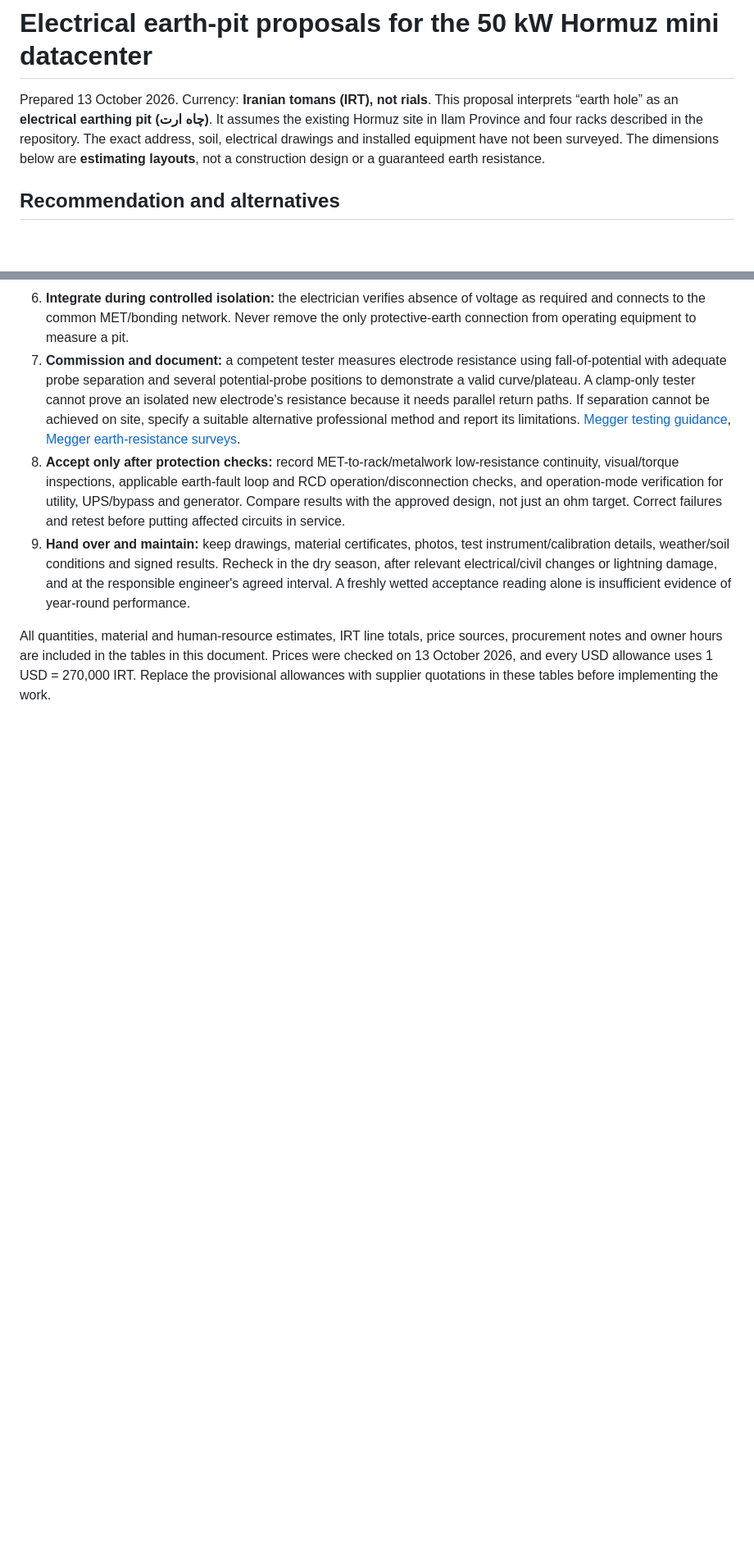
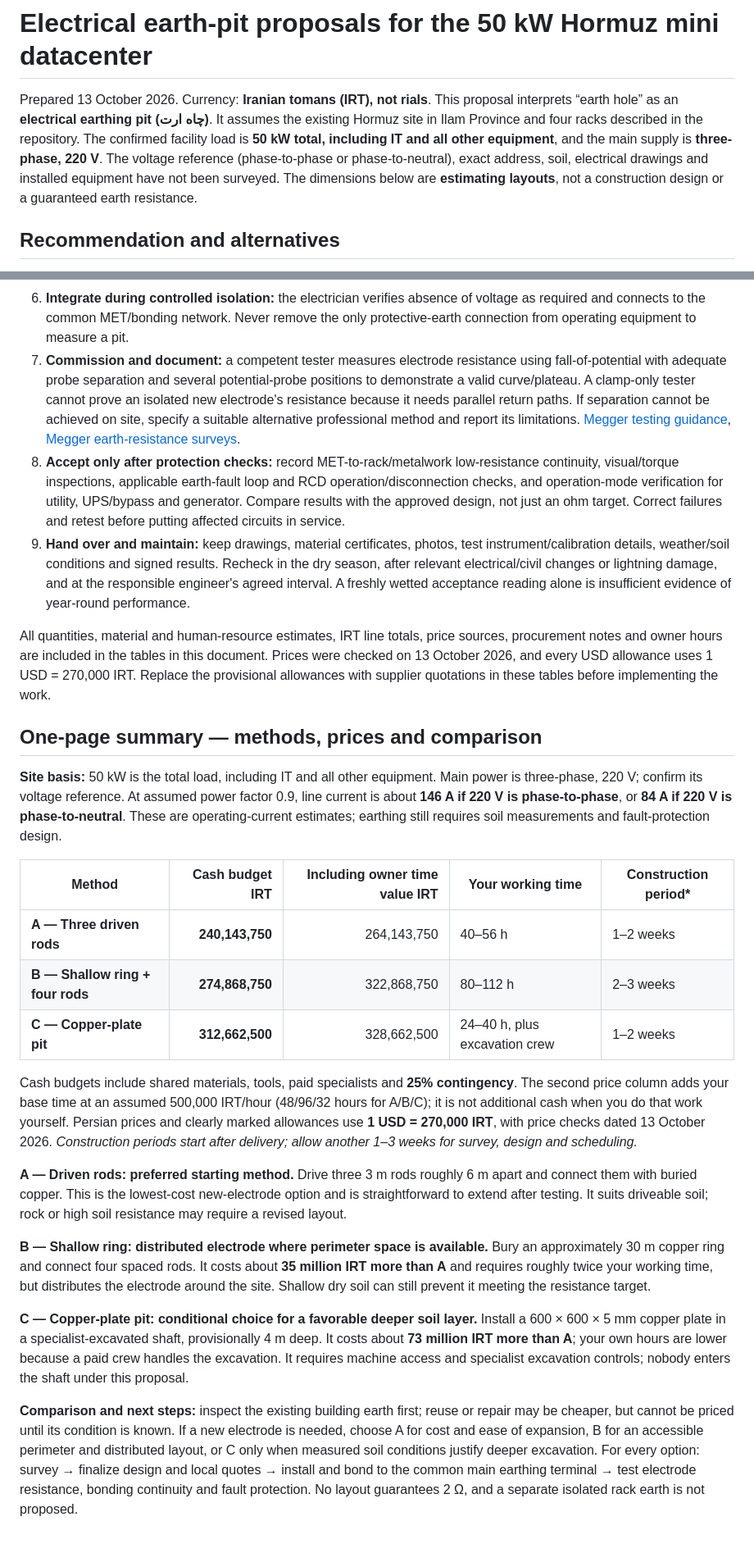
Before and after one commit to p0o0uya/hormuz, a Markdown page: assets/park/earthing-proposal.md, 2 parts joined by grey strips. Shown at 82% size. Drawn GitHub-style; blank space fills up the shorter version.

Commit message:
Refs #3: Earth hole

```diff
--- a/assets/park/earthing-proposal.md
+++ b/assets/park/earthing-proposal.md
@@ -1,6 +1,6 @@
 # Electrical earth-pit proposals for the 50 kW Hormuz mini datacenter
 
-Prepared 13 October 2026. Currency: **Iranian tomans (IRT), not rials**. This proposal interprets “earth hole” as an **electrical earthing pit (چاه ارت)**. It assumes the existing Hormuz site in Ilam Province and four racks described in the repository. The exact address, soil, electrical drawings and installed equipment have not been surveyed. The dimensions below are **estimating layouts**, not a construction design or a guaranteed earth resistance.
+Prepared 13 October 2026. Currency: **Iranian tomans (IRT), not rials**. This proposal interprets “earth hole” as an **electrical earthing pit (چاه ارت)**. It assumes the existing Hormuz site in Ilam Province and four racks described in the repository. The confirmed facility load is **50 kW total, including IT and all other equipment**, and the main supply is **three-phase, 220 V**. The voltage reference (phase-to-phase or phase-to-neutral), exact address, soil, electrical drawings and installed equipment have not been surveyed. The dimensions below are **estimating layouts**, not a construction design or a guaranteed earth resistance.
 
 ## Recommendation and alternatives
 
@@ -193,3 +202,23 @@ If the owner is electrically qualified and supplies accepted instruments, some s
 9. **Hand over and maintain:** keep drawings, material certificates, photos, test instrument/calibration details, weather/soil conditions and signed results. Recheck in the dry season, after relevant electrical/civil changes or lightning damage, and at the responsible engineer's agreed interval. A freshly wetted acceptance reading alone is insufficient evidence of year-round performance.
 
 All quantities, material and human-resource estimates, IRT line totals, price sources, procurement notes and owner hours are included in the tables in this document. Prices were checked on 13 October 2026, and every USD allowance uses 1 USD = 270,000 IRT. Replace the provisional allowances with supplier quotations in these tables before implementing the work.
+
+## One-page summary — methods, prices and comparison
+
+**Site basis:** 50 kW is the total load, including IT and all other equipment. Main power is three-phase, 220 V; confirm its voltage reference. At assumed power factor 0.9, line current is about **146 A if 220 V is phase-to-phase**, or **84 A if 220 V is phase-to-neutral**. These are operating-current estimates; earthing still requires soil measurements and fault-protection design.
+
+| Method | Cash budget IRT | Including owner time value IRT | Your working time | Construction period* |
+| --- | ---: | ---: | --- | --- |
+| **A — Three driven rods** | **240,143,750** | 264,143,750 | 40–56 h | 1–2 weeks |
+| **B — Shallow ring + four rods** | **274,868,750** | 322,868,750 | 80–112 h | 2–3 weeks |
+| **C — Copper-plate pit** | **312,662,500** | 328,662,500 | 24–40 h, plus excavation crew | 1–2 weeks |
+
+Cash budgets include shared materials, tools, paid specialists and **25% contingency**. The second price column adds your base time at an assumed 500,000 IRT/hour (48/96/32 hours for A/B/C); it is not additional cash when you do that work yourself. Persian prices and clearly marked allowances use **1 USD = 270,000 IRT**, with price checks dated 13 October 2026. *Construction periods start after delivery; allow another 1–3 weeks for survey, design and scheduling.*
+
+**A — Driven rods: preferred starting method.** Drive three 3 m rods roughly 6 m apart and connect them with buried copper. This is the lowest-cost new-electrode option and is straightforward to extend after testing. It suits driveable soil; rock or high soil resistance may require a revised layout.
+
+**B — Shallow ring: distributed electrode where perimeter space is available.** Bury an approximately 30 m copper ring and connect four spaced rods. It costs about **35 million IRT more than A** and requires roughly twice your working time, but distributes the electrode around the site. Shallow dry soil can still prevent it meeting the resistance target.
+
+**C — Copper-plate pit: conditional choice for a favorable deeper soil layer.** Install a 600 × 600 × 5 mm copper plate in a specialist-excavated shaft, provisionally 4 m deep. It costs about **73 million IRT more than A**; your own hours are lower because a paid crew handles the excavation. It requires machine access and specialist excavation controls; nobody enters the shaft under this proposal.
+
+**Comparison and next steps:** inspect the existing building earth first; reuse or repair may be cheaper, but cannot be priced until its condition is known. If a new electrode is needed, choose A for cost and ease of expansion, B for an accessible perimeter and distributed layout, or C only when measured soil conditions justify deeper excavation. For every option: survey → finalize design and local quotes → install and bond to the common main earthing terminal → test electrode resistance, bonding continuity and fault protection. No layout guarantees 2 Ω, and a separate isolated rack earth is not proposed.
```
Also changed, not shown: other parts of assets/park/earthing-proposal.md (+56 -47 lines).
